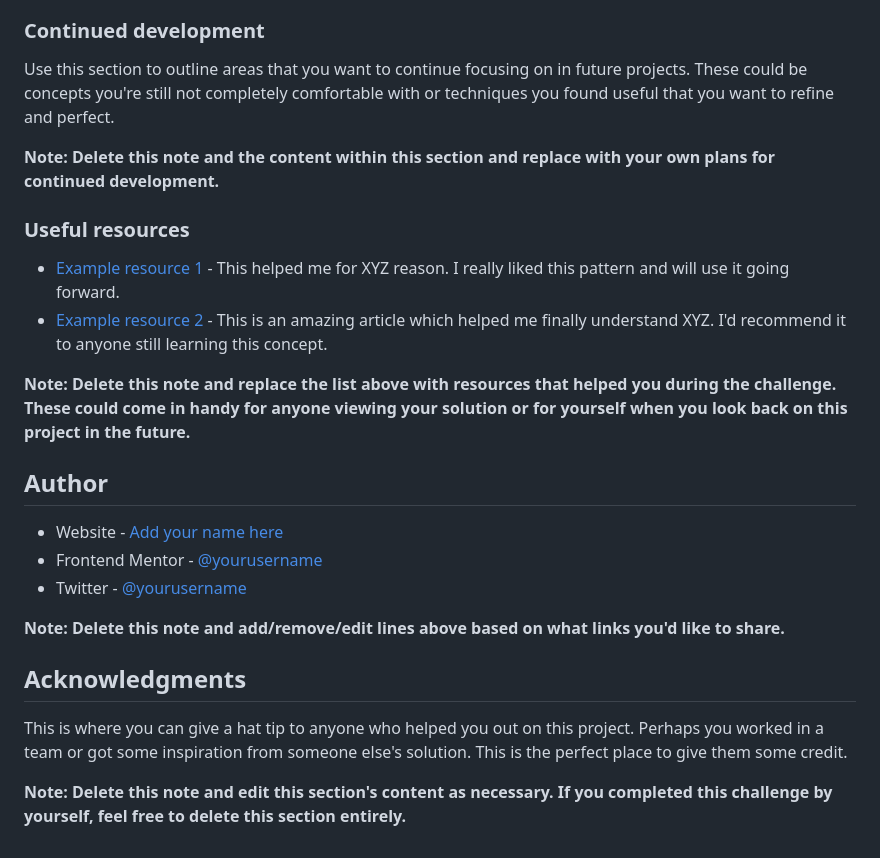
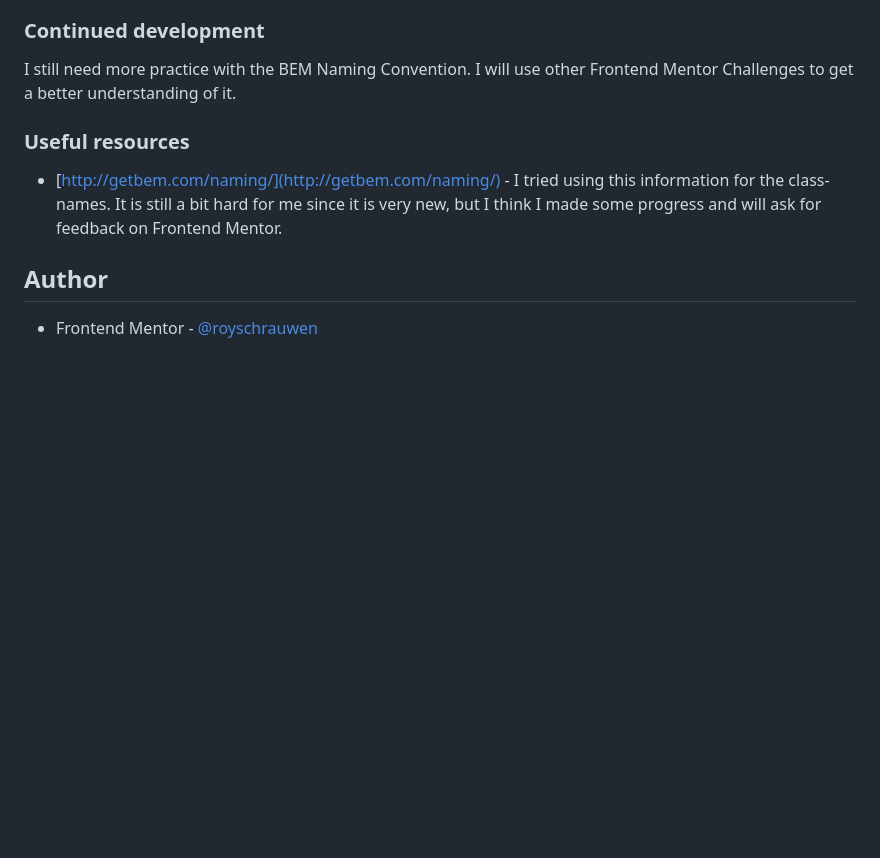
Before and after one commit to Lumensum/FEM-stats-preview-card-component, a Markdown page: README.md, the part around the change printed below. GitHub-like rendering; blank space fills up the shorter version.

```diff
--- a/README.md
+++ b/README.md
@@ -88,27 +49,12 @@ If you want more help with writing markdown, we'd recommend checking out [The Ma
 
 ### Continued development
 
-Use this section to outline areas that you want to continue focusing on in future projects. These could be concepts you're still not completely comfortable with or techniques you found useful that you want to refine and perfect.
-
-**Note: Delete this note and the content within this section and replace with your own plans for continued development.**
+I still need more practice with the BEM Naming Convention. I will use other Frontend Mentor Challenges to get a better understanding of it.
 
 ### Useful resources
 
-- [Example resource 1](https://www.example.com) - This helped me for XYZ reason. I really liked this pattern and will use it going forward.
-- [Example resource 2](https://www.example.com) - This is an amazing article which helped me finally understand XYZ. I'd recommend it to anyone still learning this concept.
-
-**Note: Delete this note and replace the list above with resources that helped you during the challenge. These could come in handy for anyone viewing your solution or for yourself when you look back on this project in the future.**
+- [http://getbem.com/naming/](http://getbem.com/naming/) - I tried using this information for the class-names. It is still a bit hard for me since it is very new, but I think I made some progress and will ask for feedback on Frontend Mentor.
 
 ## Author
 
-- Website - [Add your name here](https://www.your-site.com)
-- Frontend Mentor - [@yourusername](https://www.frontendmentor.io/profile/yourusername)
-- Twitter - [@yourusername](https://www.twitter.com/yourusername)
-
-**Note: Delete this note and add/remove/edit lines above based on what links you'd like to share.**
-
-## Acknowledgments
-
-This is where you can give a hat tip to anyone who helped you out on this project. Perhaps you worked in a team or got some inspiration from someone else's solution. This is the perfect place to give them some credit.
-
-**Note: Delete this note and edit this section's content as necessary. If you completed this challenge by yourself, feel free to delete this section entirely.**
+- Frontend Mentor - [@royschrauwen](https://www.frontendmentor.io/profile/royschrauwen)
```
Also changed, not shown: other parts of README.md (+7 -46 lines), images/screenshot.png (added), 1 other file.
